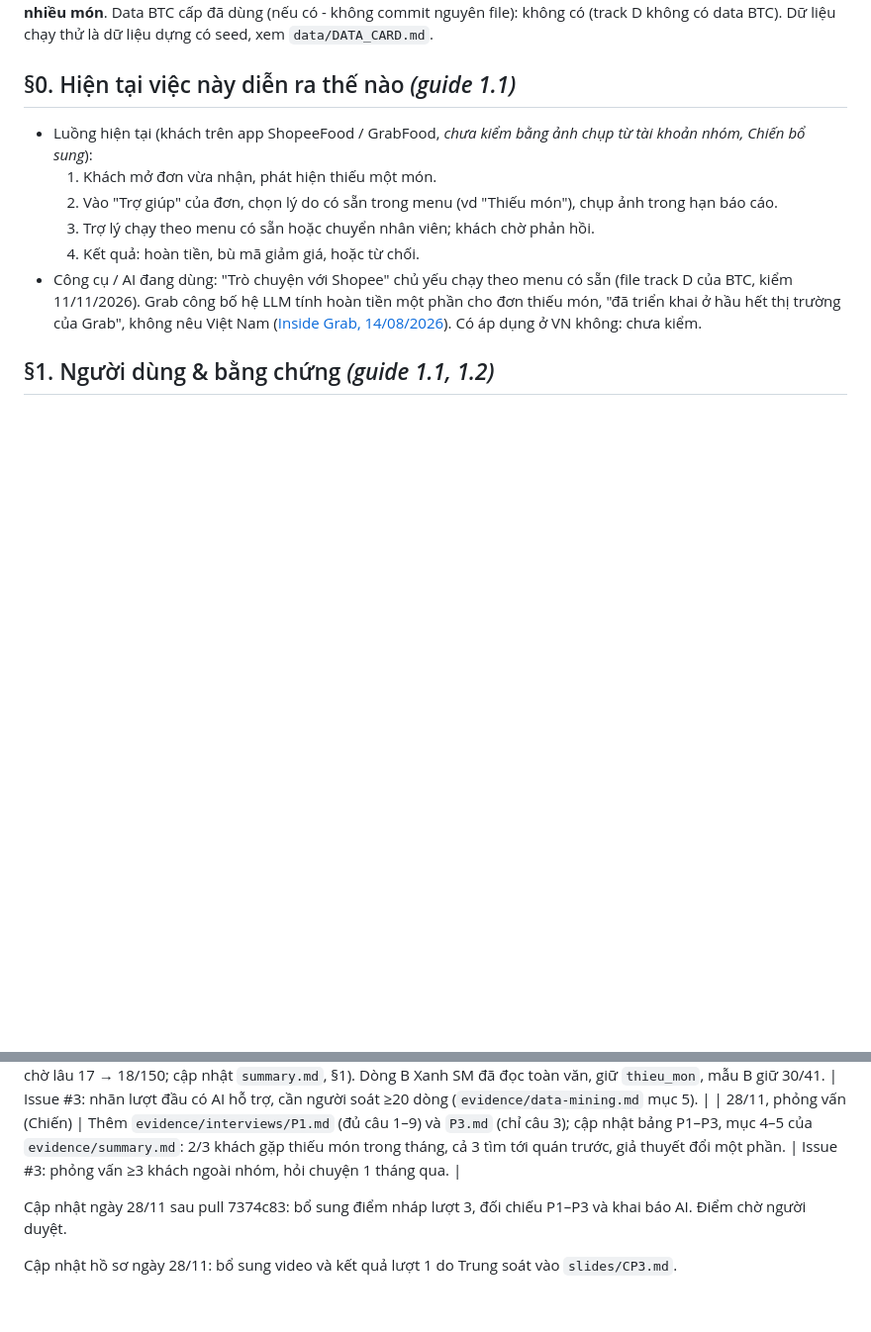
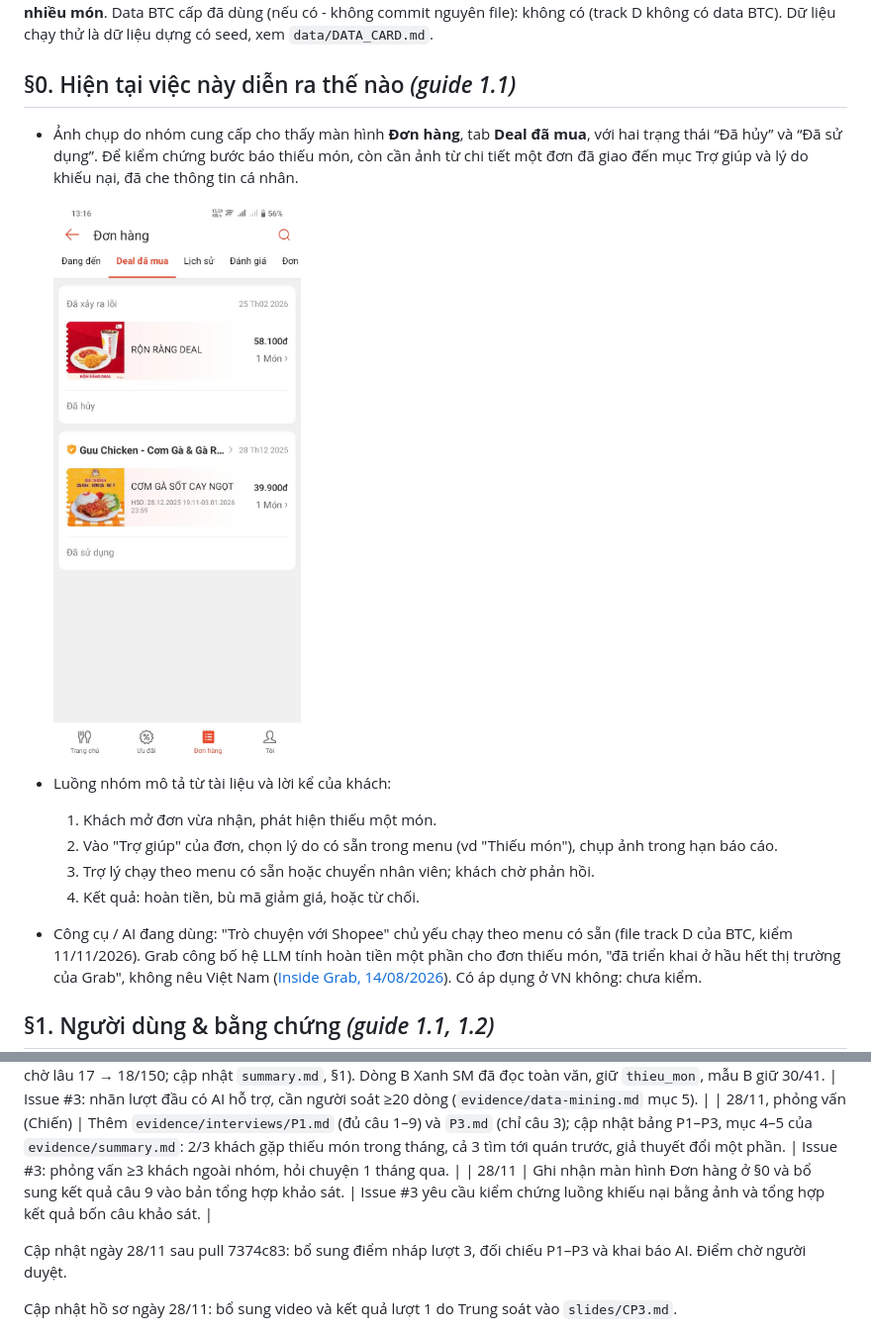
Before and after one commit to TrnhThnh/K5-Day15-L3B-4guys, a Markdown page: spec.md, 2 parts joined by grey strips. Shown at 99% size. Drawn GitHub-style; pictures changed too: evidence/don-hang-deal-da-mua.jpg (added); blank space fills up the shorter version.

Commit message:
Bổ sung ảnh màn hình đơn hàng và tổng hợp khảo sát cho #3

```diff
--- a/spec.md
+++ b/spec.md
@@ -7,7 +7,11 @@ Track: [ ] A · [ ] B · [ ] C · [x] D · [ ] E - bài toán: D1 · xử lý kh
 Data BTC cấp đã dùng (nếu có - không commit nguyên file): không có (track D không có data BTC). Dữ liệu chạy thử là dữ liệu dựng có seed, xem `data/DATA_CARD.md`.
 
 ## §0. Hiện tại việc này diễn ra thế nào *(guide 1.1)*
-- Luồng hiện tại (khách trên app ShopeeFood / GrabFood, *chưa kiểm bằng ảnh chụp từ tài khoản nhóm, Chiến bổ sung*):
+- Ảnh chụp do nhóm cung cấp cho thấy màn hình **Đơn hàng**, tab **Deal đã mua**, với hai trạng thái “Đã hủy” và “Đã sử dụng”. Để kiểm chứng bước báo thiếu món, còn cần ảnh từ chi tiết một đơn đã giao đến mục Trợ giúp và lý do khiếu nại, đã che thông tin cá nhân.
+
+  ![Màn hình Đơn hàng, tab Deal đã mua](evidence/don-hang-deal-da-mua.jpg)
+
+- Luồng nhóm mô tả từ tài liệu và lời kể của khách:
   1. Khách mở đơn vừa nhận, phát hiện thiếu một món.
   2. Vào "Trợ giúp" của đơn, chọn lý do có sẵn trong menu (vd "Thiếu món"), chụp ảnh trong hạn báo cáo.
   3. Trợ lý chạy theo menu có sẵn hoặc chuyển nhân viên; khách chờ phản hồi.
@@ -182,6 +186,7 @@ flowchart TD
 | 28/11, soát lượt 1 | Trung xác nhận điểm của cả 24 câu. Cập nhật `ghi_chu` và báo cáo CP3. | Đối chiếu từng câu theo `pass_criterion`, kết quả 16/24 (67%). |
 | 28/11, soát nhãn review (Chiến) | Thêm `evidence/scripts/sample_review.py` (seed 2811) chọn ngẫu nhiên 12 dòng mẫu A + 12 dòng mẫu B → phiếu `evidence/label-review.csv`. Chiến soát: đồng ý 23/24, sửa 1 (mẫu A giao trễ 40 → 39/150, bot / chờ lâu 17 → 18/150; cập nhật `summary.md`, §1). Dòng B Xanh SM đã đọc toàn văn, giữ `thieu_mon`, mẫu B giữ 30/41. | Issue #3: nhãn lượt đầu có AI hỗ trợ, cần người soát ≥20 dòng (`evidence/data-mining.md` mục 5). |
 | 28/11, phỏng vấn (Chiến) | Thêm `evidence/interviews/P1.md` (đủ câu 1–9) và `P3.md` (chỉ câu 3); cập nhật bảng P1–P3, mục 4–5 của `evidence/summary.md`: 2/3 khách gặp thiếu món trong tháng, cả 3 tìm tới quán trước, giả thuyết đổi một phần. | Issue #3: phỏng vấn ≥3 khách ngoài nhóm, hỏi chuyện 1 tháng qua. |
+| 28/11 | Ghi nhận màn hình Đơn hàng ở §0 và bổ sung kết quả câu 9 vào bản tổng hợp khảo sát. | Issue #3 yêu cầu kiểm chứng luồng khiếu nại bằng ảnh và tổng hợp kết quả bốn câu khảo sát. |
 
 Cập nhật ngày 28/11 sau pull 7374c83: bổ sung điểm nháp lượt 3, đối chiếu P1–P3 và khai báo AI. Điểm chờ người duyệt.
 
```
Also changed, not shown: evidence/summary.md (+2 -2 lines).
